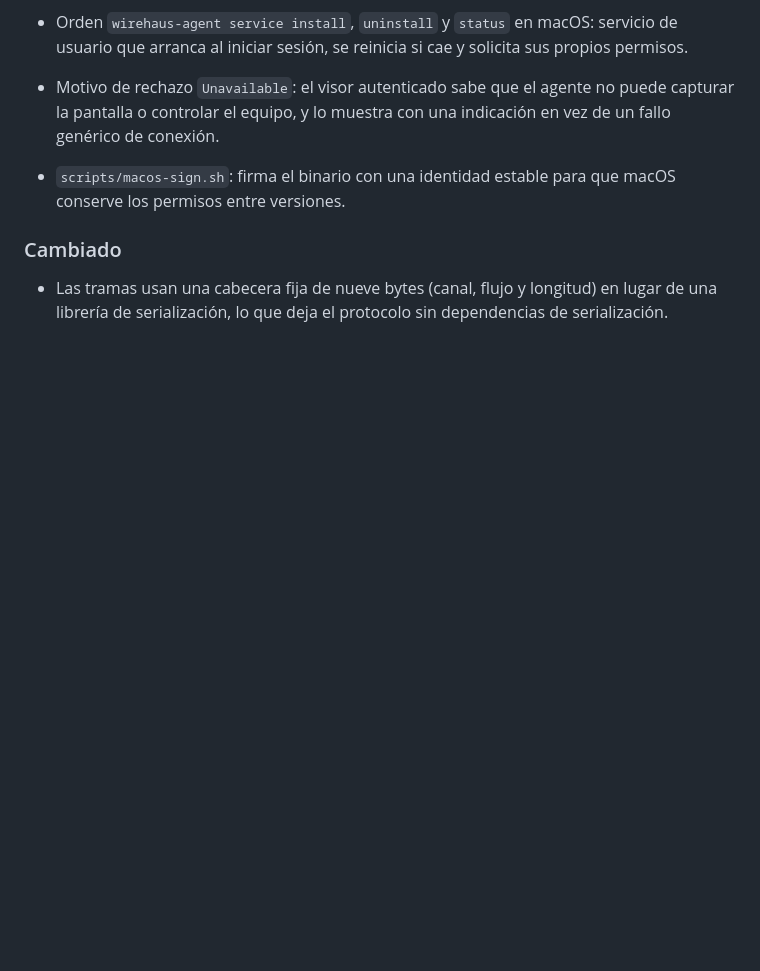
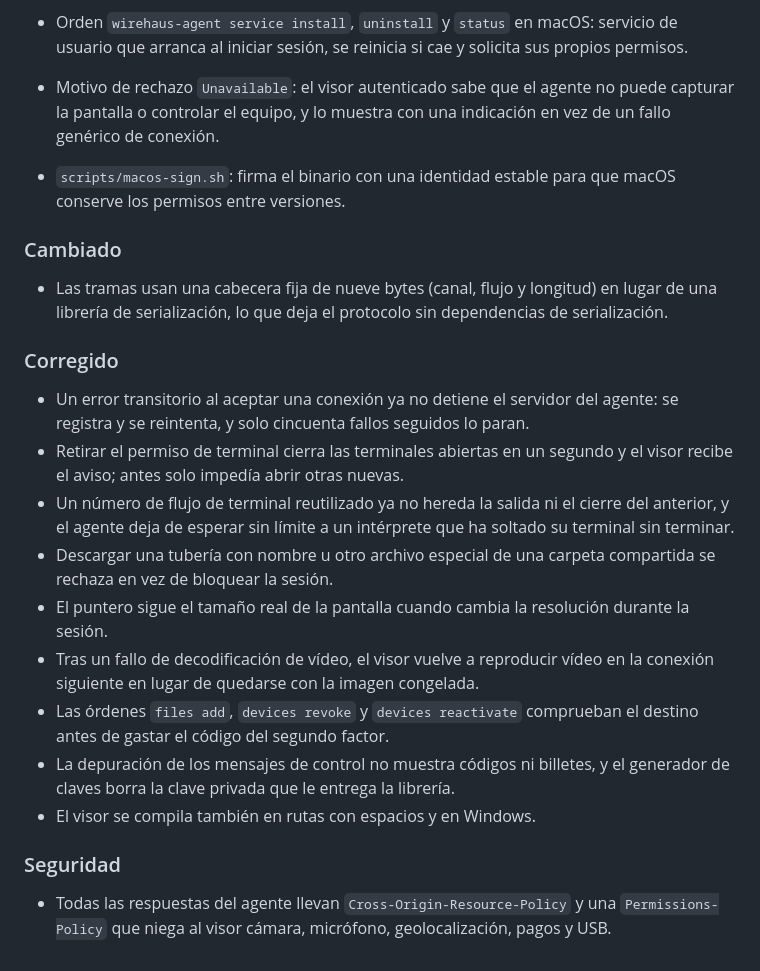
Before and after one commit to wirehaus/wirehaus, a Markdown page: CHANGELOG.md, the part around the change. GitHub-like rendering; blank space fills up the shorter version.

Commit message:
Record the review fixes in the changelog

```diff
--- a/CHANGELOG.md
+++ b/CHANGELOG.md
@@ -37,3 +37,19 @@ Sigue el formato de [Keep a Changelog](https://keepachangelog.com/es-ES/1.1.0/)
 ### Cambiado
 
 - Las tramas usan una cabecera fija de nueve bytes (canal, flujo y longitud) en lugar de una librería de serialización, lo que deja el protocolo sin dependencias de serialización.
+
+### Corregido
+
+- Un error transitorio al aceptar una conexión ya no detiene el servidor del agente: se registra y se reintenta, y solo cincuenta fallos seguidos lo paran.
+- Retirar el permiso de terminal cierra las terminales abiertas en un segundo y el visor recibe el aviso; antes solo impedía abrir otras nuevas.
+- Un número de flujo de terminal reutilizado ya no hereda la salida ni el cierre del anterior, y el agente deja de esperar sin límite a un intérprete que ha soltado su terminal sin terminar.
+- Descargar una tubería con nombre u otro archivo especial de una carpeta compartida se rechaza en vez de bloquear la sesión.
+- El puntero sigue el tamaño real de la pantalla cuando cambia la resolución durante la sesión.
+- Tras un fallo de decodificación de vídeo, el visor vuelve a reproducir vídeo en la conexión siguiente en lugar de quedarse con la imagen congelada.
+- Las órdenes `files add`, `devices revoke` y `devices reactivate` comprueban el destino antes de gastar el código del segundo factor.
+- La depuración de los mensajes de control no muestra códigos ni billetes, y el generador de claves borra la clave privada que le entrega la librería.
+- El visor se compila también en rutas con espacios y en Windows.
+
+### Seguridad
+
+- Todas las respuestas del agente llevan `Cross-Origin-Resource-Policy` y una `Permissions-Policy` que niega al visor cámara, micrófono, geolocalización, pagos y USB.
```
